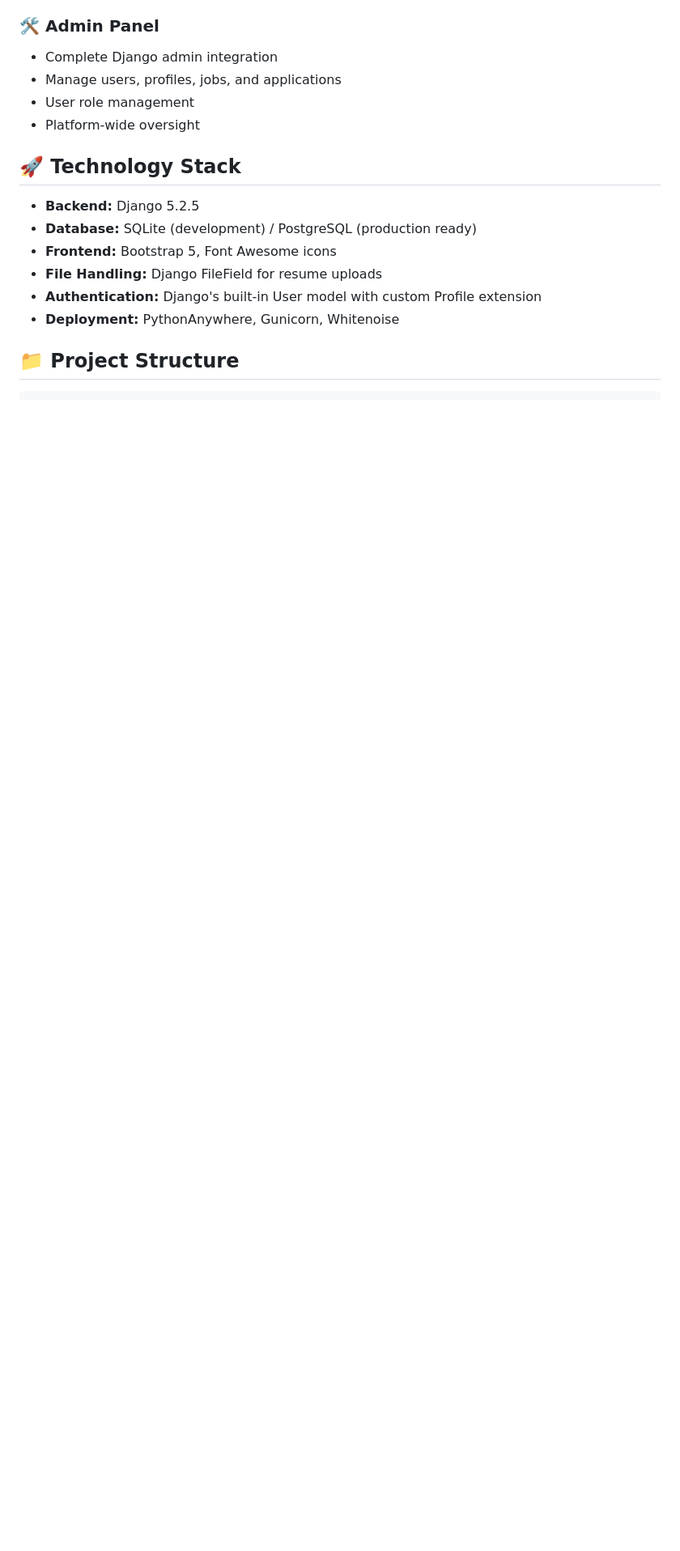
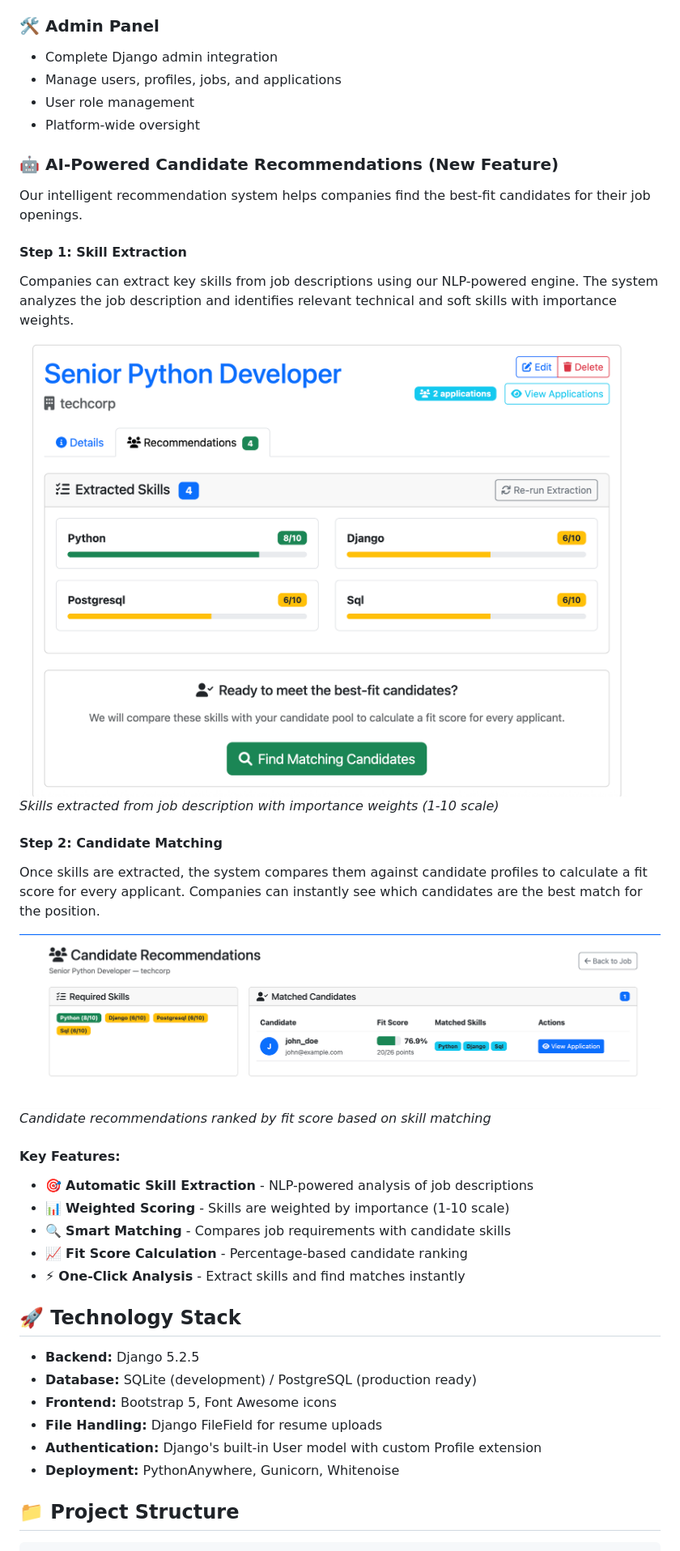
Before and after one commit to vandanapareek/django-job-board, a Markdown page: README.md, the part around the change. Shown: that part at 81% size. GitHub-like rendering; pictures changed too: Screenshot_1.png (added), Screenshot_2.png (added); blank space fills up the shorter version.

```diff
--- a/README.md
+++ b/README.md
@@ -79,6 +79,29 @@ A comprehensive job board application built with Django that allows companies to
 - Manage users, profiles, jobs, and applications
 - User role management
 - Platform-wide oversight
+
+### 🤖 **AI-Powered Candidate Recommendations (New Feature)**
+
+Our intelligent recommendation system helps companies find the best-fit candidates for their job openings.
+
+#### **Step 1: Skill Extraction**
+Companies can extract key skills from job descriptions using our NLP-powered engine. The system analyzes the job description and identifies relevant technical and soft skills with importance weights.
+
+![Extracted Skills](Screenshot_1.png)
+*Skills extracted from job description with importance weights (1-10 scale)*
+
+#### **Step 2: Candidate Matching**
+Once skills are extracted, the system compares them against candidate profiles to calculate a fit score for every applicant. Companies can instantly see which candidates are the best match for the position.
+
+![Matching Candidates](Screenshot_2.png)
+*Candidate recommendations ranked by fit score based on skill matching*
+
+#### **Key Features:**
+- 🎯 **Automatic Skill Extraction** - NLP-powered analysis of job descriptions
+- 📊 **Weighted Scoring** - Skills are weighted by importance (1-10 scale)
+- 🔍 **Smart Matching** - Compares job requirements with candidate skills
+- 📈 **Fit Score Calculation** - Percentage-based candidate ranking
+- ⚡ **One-Click Analysis** - Extract skills and find matches instantly
 
 ## 🚀 **Technology Stack**
 
```
Also changed, not shown: 2 other files.
